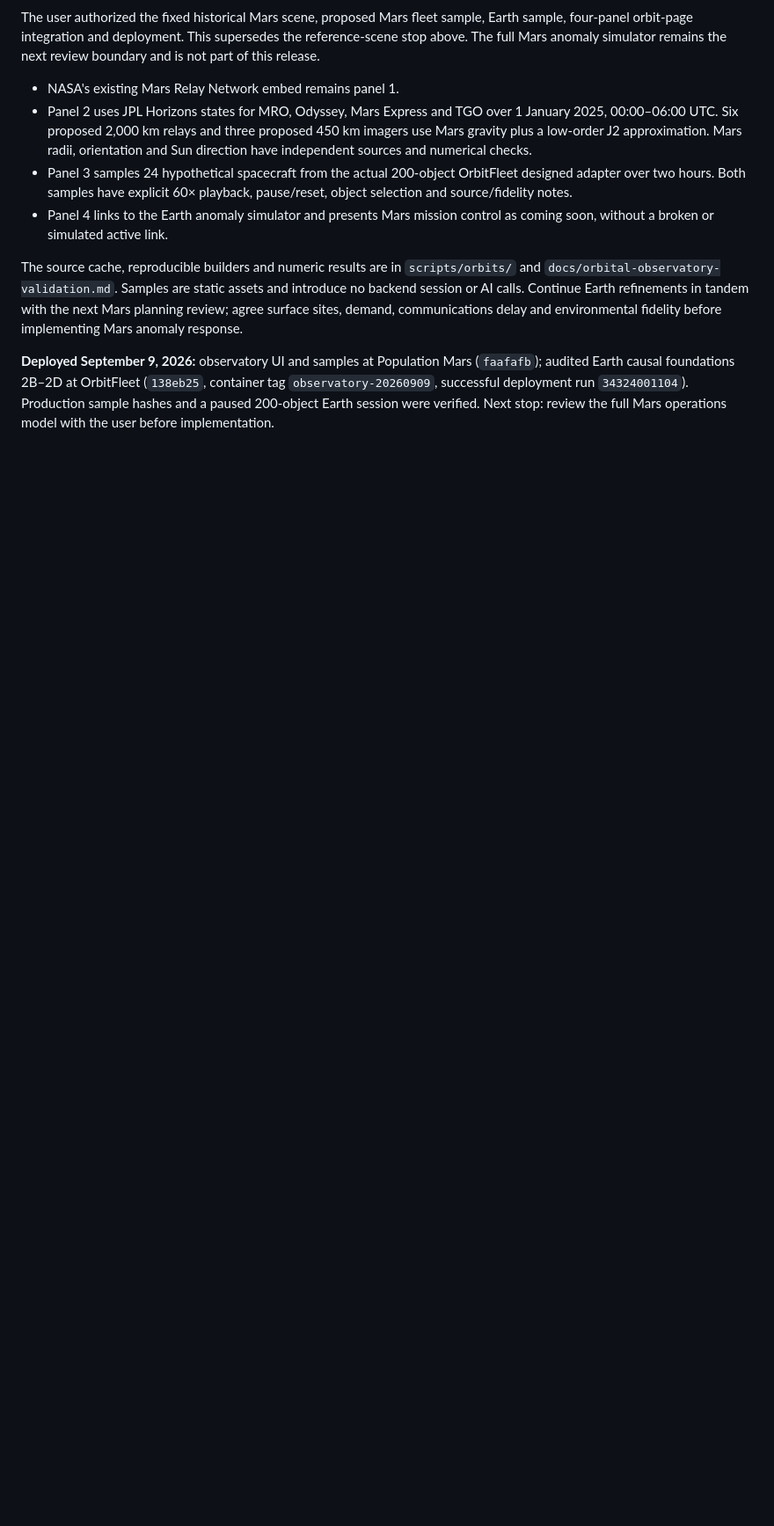
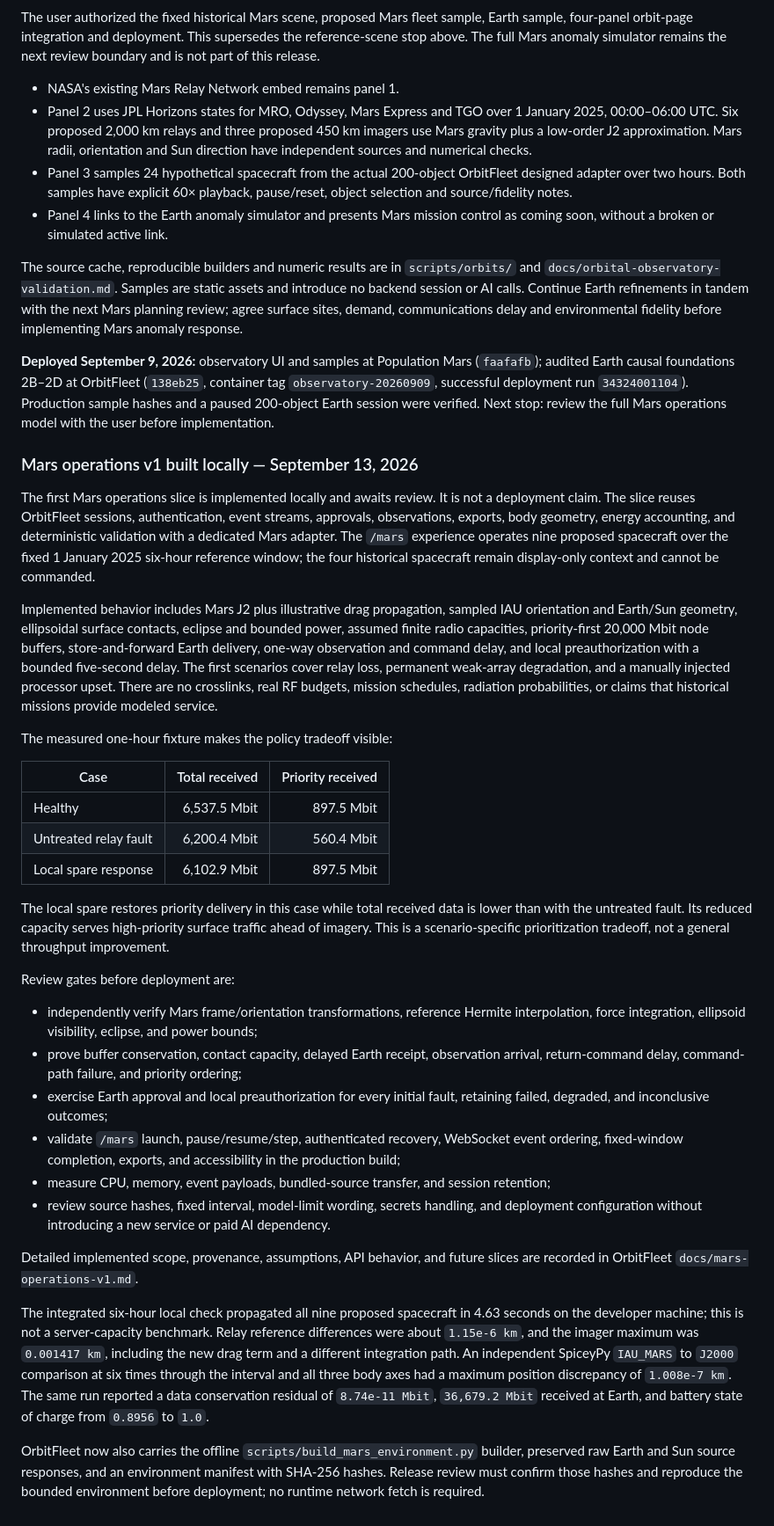
Before and after one commit to ZuchGuillotine/MarsBlog, a Markdown page: docs/orbitfleet-improvements-and-mars-plan.md, the part around the change. Shown at 88% size. GitHub-like rendering; blank space fills up the shorter version.

Commit message:
Record first Mars operations slice and validation plan

```diff
--- a/docs/orbitfleet-improvements-and-mars-plan.md
+++ b/docs/orbitfleet-improvements-and-mars-plan.md
@@ -180,3 +180,66 @@ delay and environmental fidelity before implementing Mars anomaly response.
 container tag `observatory-20260909`, successful deployment run `34324001104`).
 Production sample hashes and a paused 200-object Earth session were verified.
 Next stop: review the full Mars operations model with the user before implementation.
+
+### Mars operations v1 built locally — September 13, 2026
+
+The first Mars operations slice is implemented locally and awaits review. It is not a
+deployment claim. The slice reuses OrbitFleet sessions, authentication, event streams,
+approvals, observations, exports, body geometry, energy accounting, and deterministic
+validation with a dedicated Mars adapter. The `/mars` experience operates nine
+proposed spacecraft over the fixed 1 January 2025 six-hour reference window; the four
+historical spacecraft remain display-only context and cannot be commanded.
+
+Implemented behavior includes Mars J2 plus illustrative drag propagation, sampled IAU
+orientation and Earth/Sun geometry, ellipsoidal surface contacts, eclipse and bounded
+power, assumed finite radio capacities, priority-first 20,000 Mbit node buffers,
+store-and-forward Earth delivery, one-way observation and command delay, and local
+preauthorization with a bounded five-second delay. The first scenarios cover relay
+loss, permanent weak-array degradation, and a manually injected processor upset.
+There are no crosslinks, real RF budgets, mission schedules, radiation probabilities,
+or claims that historical missions provide modeled service.
+
+The measured one-hour fixture makes the policy tradeoff visible:
+
+| Case | Total received | Priority received |
+| --- | ---: | ---: |
+| Healthy | 6,537.5 Mbit | 897.5 Mbit |
+| Untreated relay fault | 6,200.4 Mbit | 560.4 Mbit |
+| Local spare response | 6,102.9 Mbit | 897.5 Mbit |
+
+The local spare restores priority delivery in this case while total received data is
+lower than with the untreated fault. Its reduced capacity serves high-priority surface
+traffic ahead of imagery. This is a scenario-specific prioritization tradeoff, not a
+general throughput improvement.
+
+Review gates before deployment are:
+
+- independently verify Mars frame/orientation transformations, reference Hermite
+  interpolation, force integration, ellipsoid visibility, eclipse, and power bounds;
+- prove buffer conservation, contact capacity, delayed Earth receipt, observation
+  arrival, return-command delay, command-path failure, and priority ordering;
+- exercise Earth approval and local preauthorization for every initial fault, retaining
+  failed, degraded, and inconclusive outcomes;
+- validate `/mars` launch, pause/resume/step, authenticated recovery, WebSocket event
+  ordering, fixed-window completion, exports, and accessibility in the production
+  build;
+- measure CPU, memory, event payloads, bundled-source transfer, and session retention;
+- review source hashes, fixed interval, model-limit wording, secrets handling, and
+  deployment configuration without introducing a new service or paid AI dependency.
+
+Detailed implemented scope, provenance, assumptions, API behavior, and future slices
+are recorded in OrbitFleet `docs/mars-operations-v1.md`.
+
+The integrated six-hour local check propagated all nine proposed spacecraft in 4.63
+seconds on the developer machine; this is not a server-capacity benchmark. Relay
+reference differences were about `1.15e-6 km`, and the imager maximum was `0.001417
+km`, including the new drag term and a different integration path. An independent
+SpiceyPy `IAU_MARS` to `J2000` comparison at six times through the interval and all
+three body axes had a maximum position discrepancy of `1.008e-7 km`. The same run
+reported a data conservation residual of `8.74e-11 Mbit`, `36,679.2 Mbit` received at
+Earth, and battery state of charge from `0.8956` to `1.0`.
+
+OrbitFleet now also carries the offline `scripts/build_mars_environment.py` builder,
+preserved raw Earth and Sun source responses, and an environment manifest with
+SHA-256 hashes. Release review must confirm those hashes and reproduce the bounded
+environment before deployment; no runtime network fetch is required.
```
